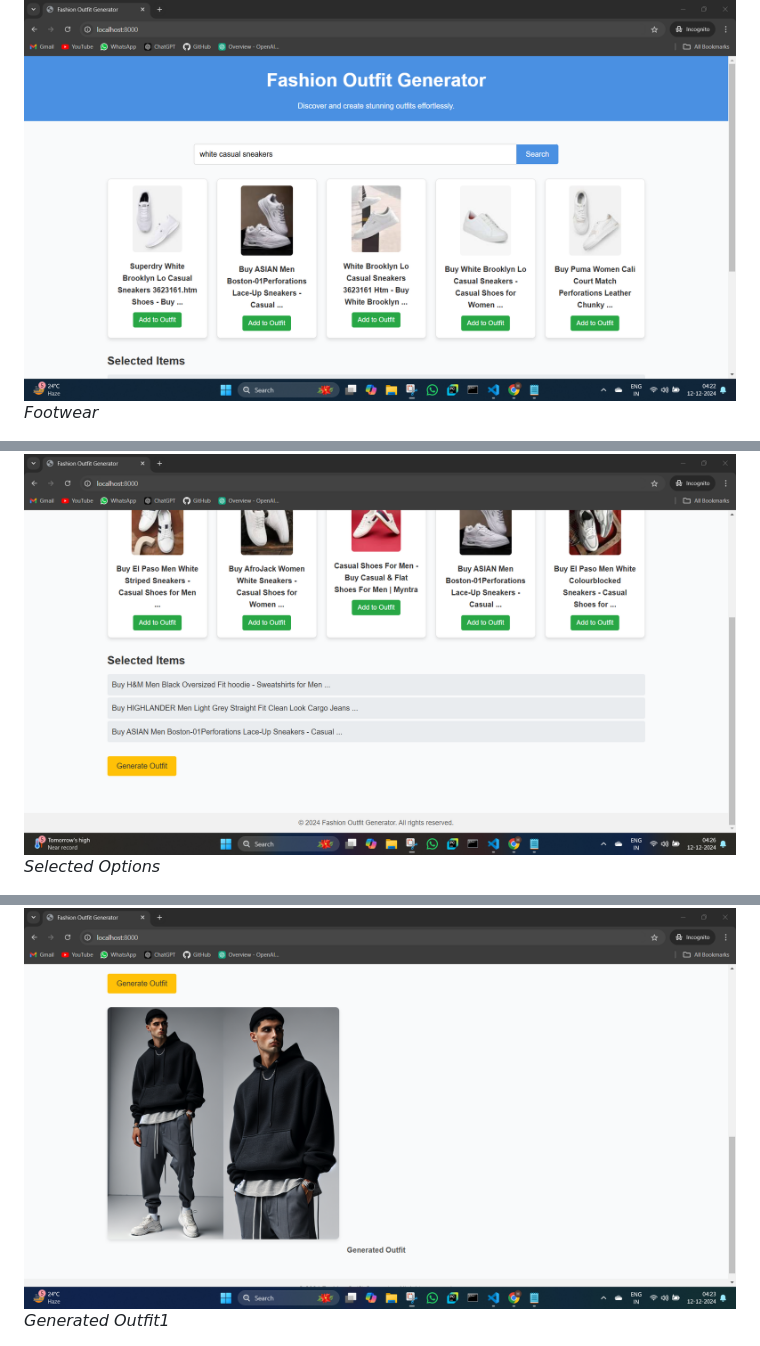
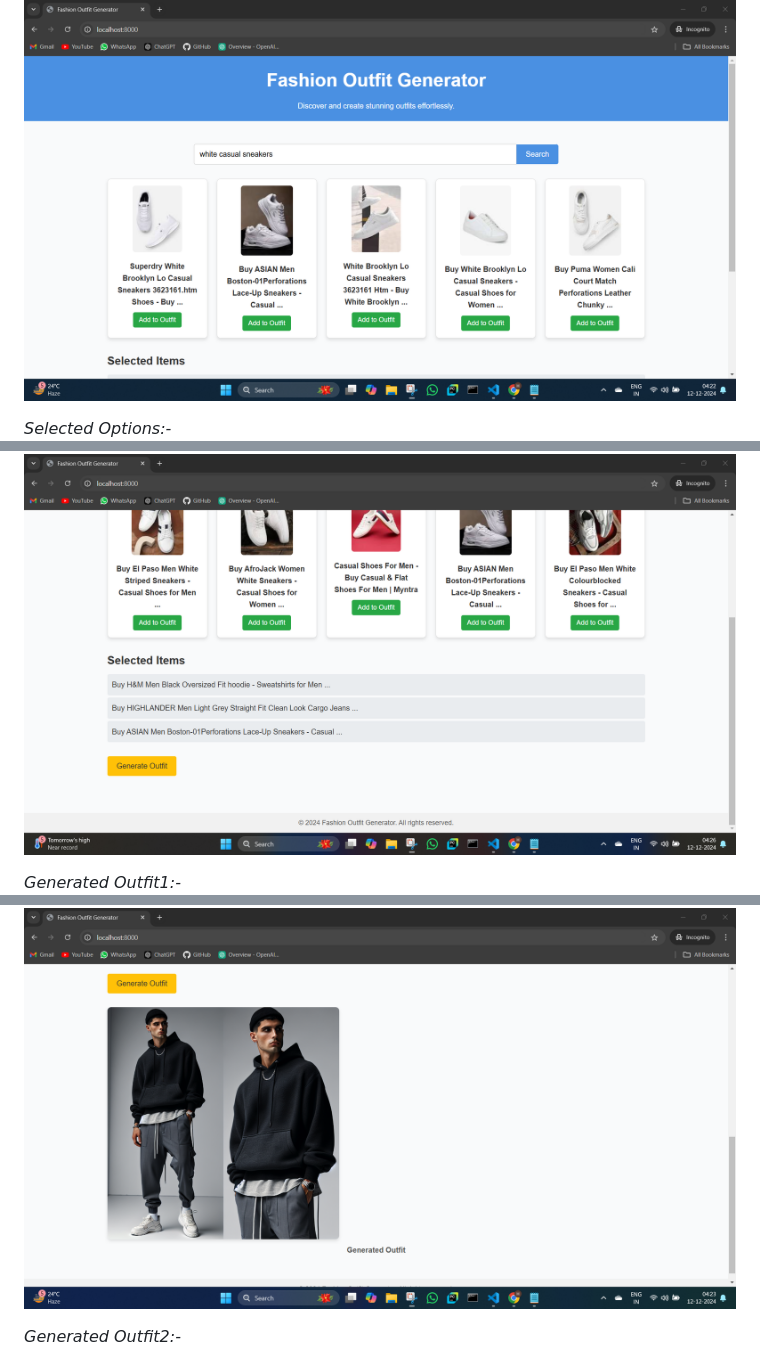
Before and after one commit to HimanshuBhosale25/AI-Fashion-Outfit-Generator, a Markdown page: README.md, 3 parts joined by grey strips. GitHub-like rendering.

```diff
--- a/README.md
+++ b/README.md
@@ -86,10 +87,10 @@ This project utilizes several AI technologies to provide an enhanced user experi
 ![Footwear](images/Screenshot%202024-12-12%20042236.png)
-*Footwear*
 
+*Selected Options:-*
 ![Selected Options](images/Screenshot%202024-12-12%20042659.png)
-*Selected Options*
 
+*Generated Outfit1:-*
 ![Generated Outfit1](images/Screenshot%202024-12-12%20042400.png)
-*Generated Outfit1*
 
+*Generated Outfit2:-*
 ![Generated Outfit2](images/Screenshot%202024-12-12%20042801.png)
```
Also changed, not shown: other parts of README.md (+5 -5 lines).
